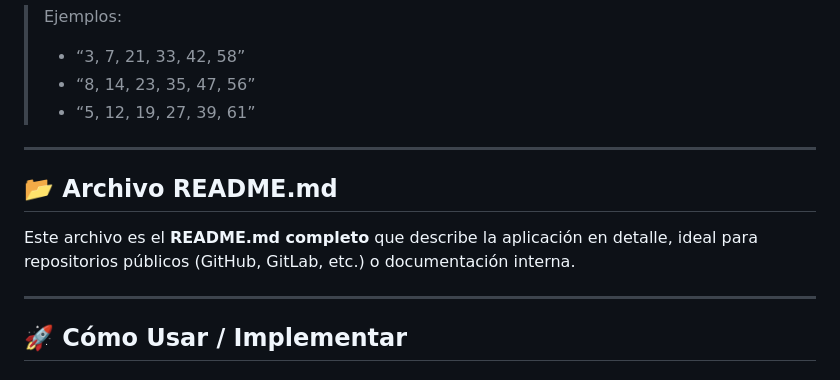
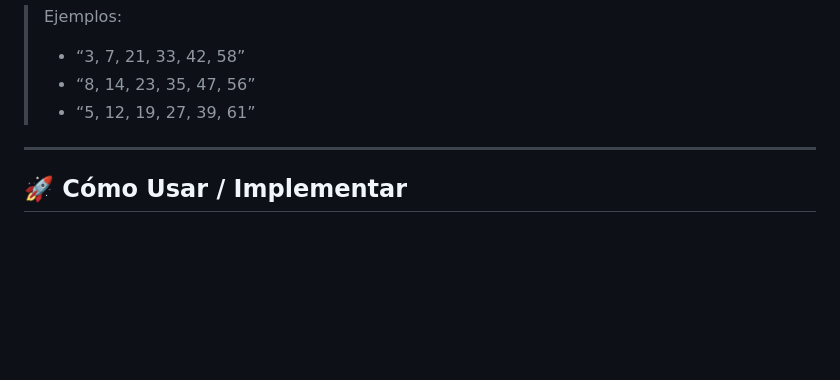
Before and after one commit to Jhormancastella/Fortune-Cookie, a Markdown page: README.md, the part around the change. Drawn GitHub-style; blank space fills up the shorter version.

```diff
--- a/README.md
+++ b/README.md
@@ -187,12 +187,6 @@ galleta-de-la-fortuna/
 
 ---
 
-## 📂 Archivo README.md
-
-Este archivo es el **README.md completo** que describe la aplicación en detalle, ideal para repositorios públicos (GitHub, GitLab, etc.) o documentación interna.
-
----
-
 ## 🚀 Cómo Usar / Implementar
 
 ### 1. **Como Página Web Independiente**
```
